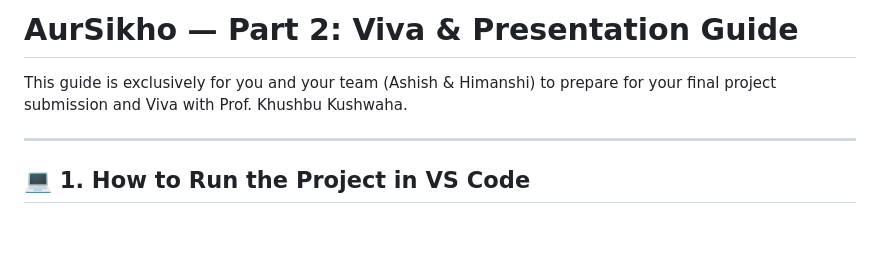
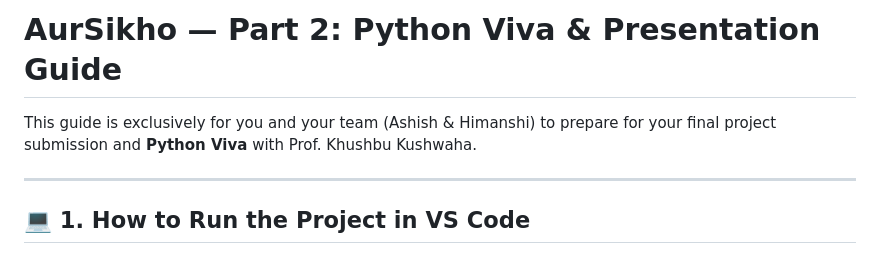
Before and after one commit to AEXIU/AurSikho, a Markdown page: README_PART2_VIVA_GUIDE.md, the part around one of its changes. GitHub-like rendering; blank space fills up the shorter version.

```diff
--- a/README_PART2_VIVA_GUIDE.md
+++ b/README_PART2_VIVA_GUIDE.md
@@ -1,6 +1,6 @@
-# AurSikho — Part 2: Viva & Presentation Guide
+# AurSikho — Part 2: Python Viva & Presentation Guide
 
-This guide is exclusively for you and your team (Ashish & Himanshi) to prepare for your final project submission and Viva with Prof. Khushbu Kushwaha.
+This guide is exclusively for you and your team (Ashish & Himanshi) to prepare for your final project submission and **Python Viva** with Prof. Khushbu Kushwaha.
 
 ---
 
```
Also changed, not shown: other parts of README_PART2_VIVA_GUIDE.md (+25 -19 lines).
